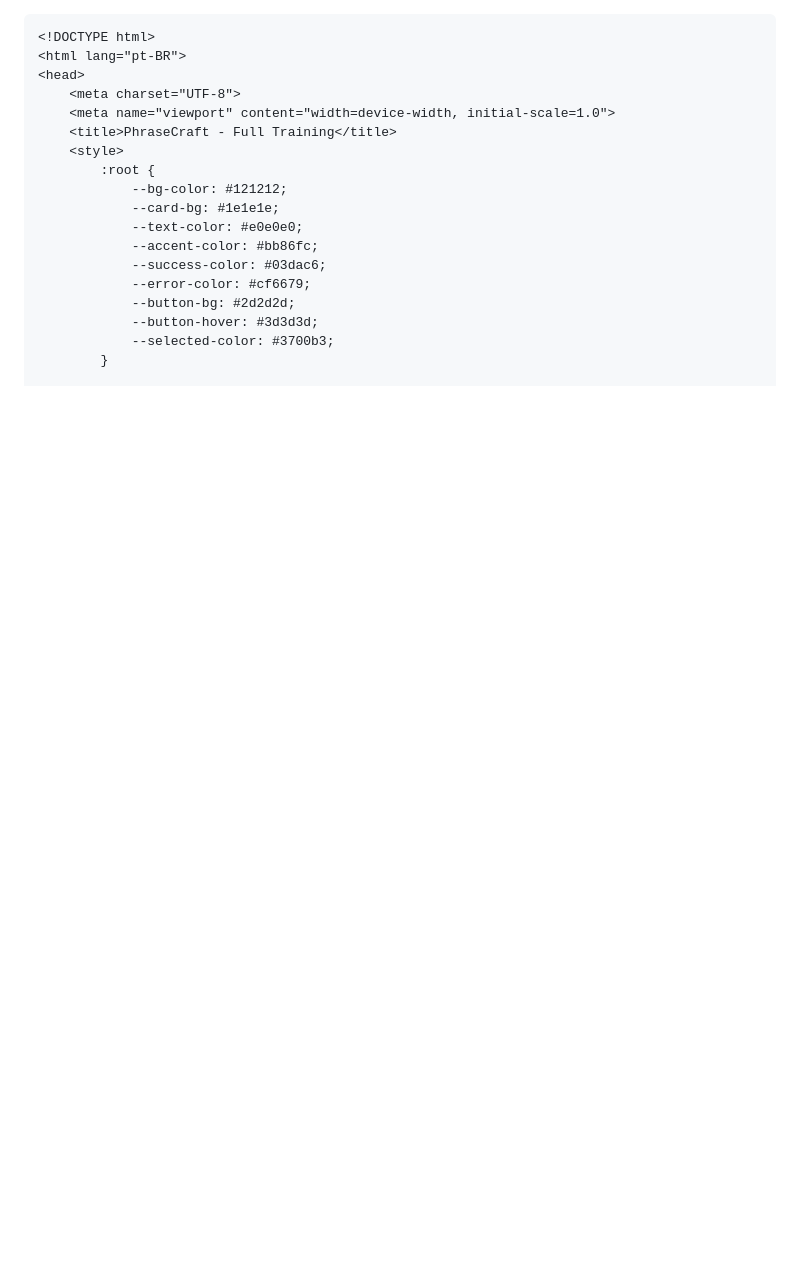
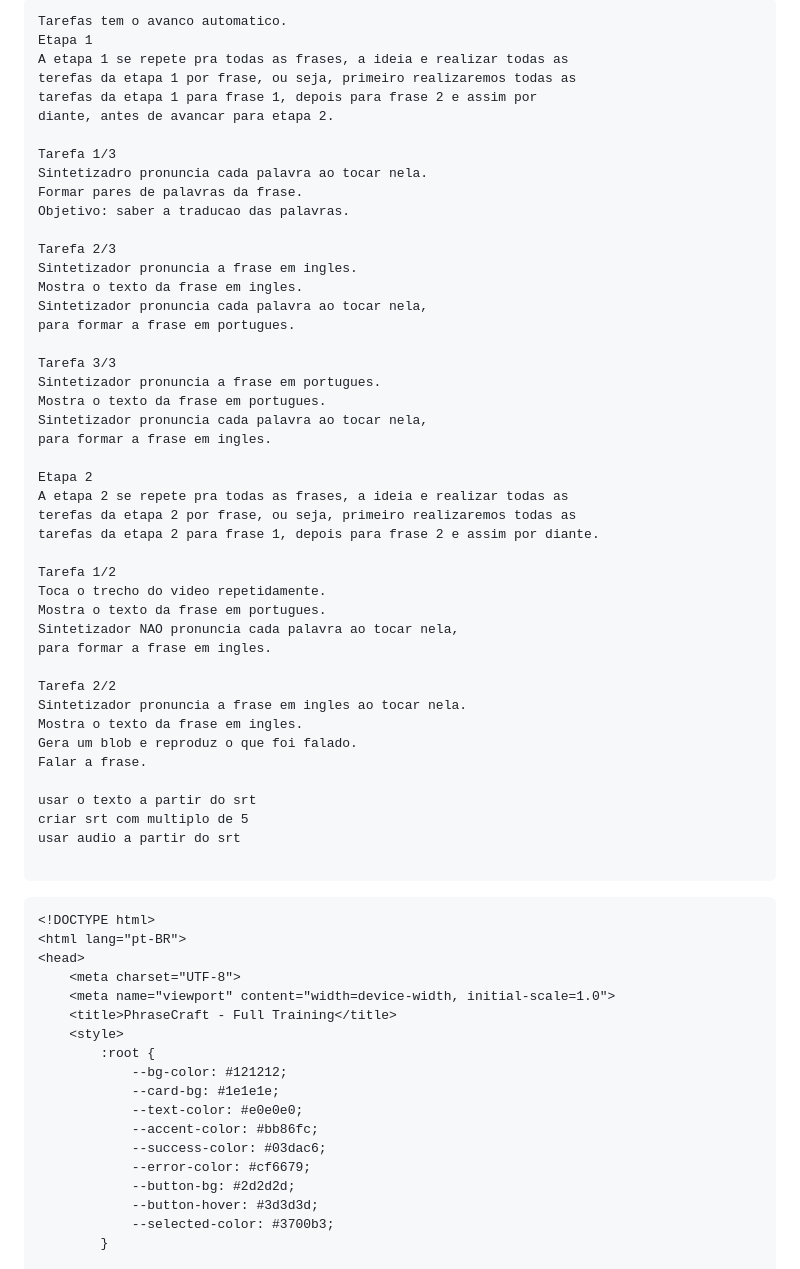
Before and after one commit to phrasecraftofficial/site, a Markdown page: notepad/TrainingMode.md, the part around the change. Rendered like a GitHub page; blank space fills up the shorter version.

````diff
--- a/notepad/TrainingMode.md
+++ b/notepad/TrainingMode.md
@@ -1,3 +1,50 @@
+```
+Tarefas tem o avanco automatico.
+Etapa 1
+A etapa 1 se repete pra todas as frases, a ideia e realizar todas as
+terefas da etapa 1 por frase, ou seja, primeiro realizaremos todas as
+tarefas da etapa 1 para frase 1, depois para frase 2 e assim por
+diante, antes de avancar para etapa 2.
+
+Tarefa 1/3
+Sintetizadro pronuncia cada palavra ao tocar nela.
+Formar pares de palavras da frase.
+Objetivo: saber a traducao das palavras.
+
+Tarefa 2/3
+Sintetizador pronuncia a frase em ingles.
+Mostra o texto da frase em ingles.
+Sintetizador pronuncia cada palavra ao tocar nela,
+para formar a frase em portugues.
+
+Tarefa 3/3
+Sintetizador pronuncia a frase em portugues.
+Mostra o texto da frase em portugues.
+Sintetizador pronuncia cada palavra ao tocar nela,
+para formar a frase em ingles.
+
+Etapa 2
+A etapa 2 se repete pra todas as frases, a ideia e realizar todas as
+terefas da etapa 2 por frase, ou seja, primeiro realizaremos todas as
+tarefas da etapa 2 para frase 1, depois para frase 2 e assim por diante.
+
+Tarefa 1/2
+Toca o trecho do video repetidamente.
+Mostra o texto da frase em portugues.
+Sintetizador NAO pronuncia cada palavra ao tocar nela,
+para formar a frase em ingles.
+
+Tarefa 2/2
+Sintetizador pronuncia a frase em ingles ao tocar nela.
+Mostra o texto da frase em ingles.
+Gera um blob e reproduz o que foi falado.
+Falar a frase.
+
+usar o texto a partir do srt
+criar srt com multiplo de 5
+usar audio a partir do srt
+
+```
 ```
 <!DOCTYPE html>
 <html lang="pt-BR">
````
